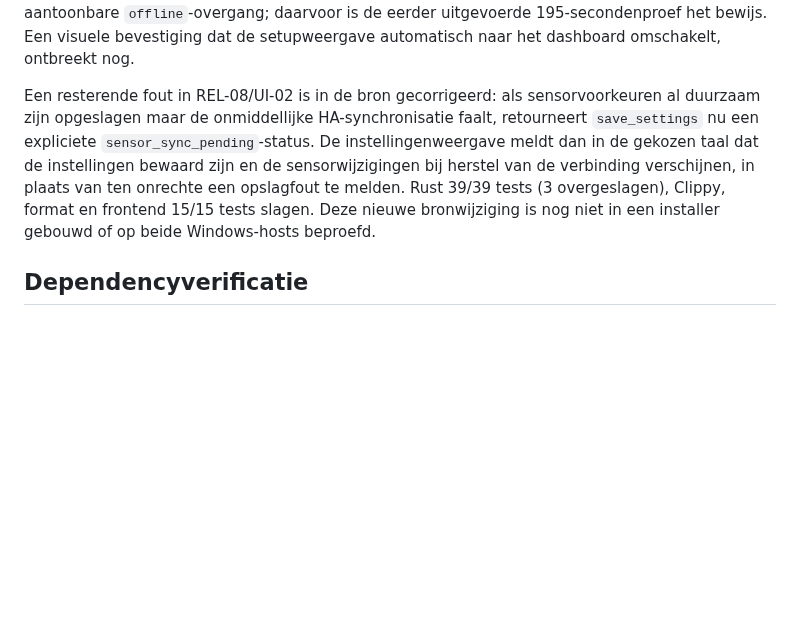
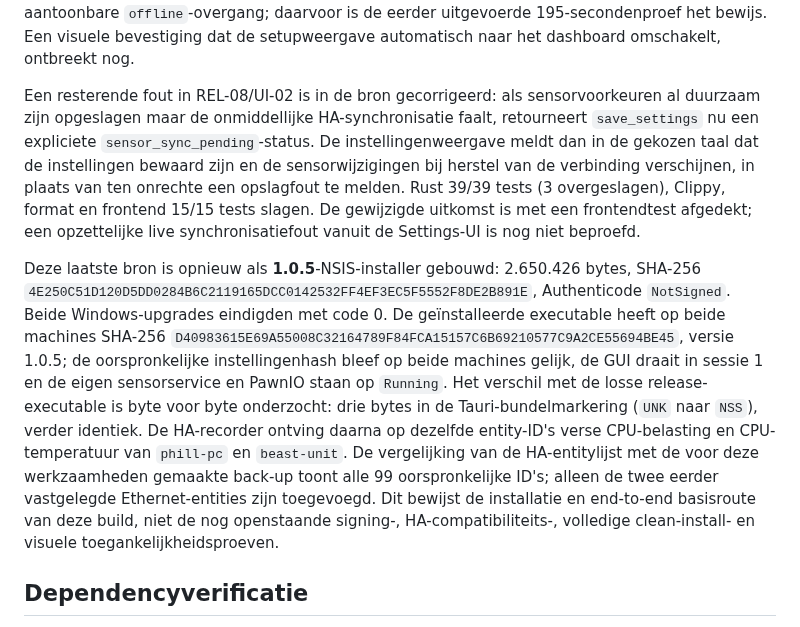
Before and after one commit to Fill84/HA-Companion-App, a Markdown page: docs/plans/2026-09-24-verificatiestatus.md, the part around the change. Rendered like a GitHub page; blank space fills up the shorter version.

Commit message:
docs: record final local 1.0.5 installer verification

```diff
--- a/docs/plans/2026-09-24-verificatiestatus.md
+++ b/docs/plans/2026-09-24-verificatiestatus.md
@@ -117,7 +117,9 @@ Een gecontroleerde SEN-04-proef op `beast-unit` schakelde CPU-temperatuur tijdel
 
 Een aanvullende opstartproef met de laatste geïnstalleerde build blokkeerde op `beast-unit` gedurende 90 seconden uitsluitend de uitgaande verbinding van de app, terwijl de GUI opnieuw werd gestart. Het app-log liet een transportfout zien; de instellingenhash bleef gelijk. Het script verwijderde de firewallregel in `finally`. Na herstel bleef de app actief en ontving de HA-recorder nieuwe waarden op de bestaande CPU-belasting- en CPU-temperatuurentities (9,9% en 49,0 °C om respectievelijk 17:45:44 en 17:46:44 UTC). De recorder toonde tijdens deze korte proef geen aantoonbare `offline`-overgang; daarvoor is de eerder uitgevoerde 195-secondenproef het bewijs. Een visuele bevestiging dat de setupweergave automatisch naar het dashboard omschakelt, ontbreekt nog.
 
-Een resterende fout in REL-08/UI-02 is in de bron gecorrigeerd: als sensorvoorkeuren al duurzaam zijn opgeslagen maar de onmiddellijke HA-synchronisatie faalt, retourneert `save_settings` nu een expliciete `sensor_sync_pending`-status. De instellingenweergave meldt dan in de gekozen taal dat de instellingen bewaard zijn en de sensorwijzigingen bij herstel van de verbinding verschijnen, in plaats van ten onrechte een opslagfout te melden. Rust 39/39 tests (3 overgeslagen), Clippy, format en frontend 15/15 tests slagen. Deze nieuwe bronwijziging is nog niet in een installer gebouwd of op beide Windows-hosts beproefd.
+Een resterende fout in REL-08/UI-02 is in de bron gecorrigeerd: als sensorvoorkeuren al duurzaam zijn opgeslagen maar de onmiddellijke HA-synchronisatie faalt, retourneert `save_settings` nu een expliciete `sensor_sync_pending`-status. De instellingenweergave meldt dan in de gekozen taal dat de instellingen bewaard zijn en de sensorwijzigingen bij herstel van de verbinding verschijnen, in plaats van ten onrechte een opslagfout te melden. Rust 39/39 tests (3 overgeslagen), Clippy, format en frontend 15/15 tests slagen. De gewijzigde uitkomst is met een frontendtest afgedekt; een opzettelijke live synchronisatiefout vanuit de Settings-UI is nog niet beproefd.
+
+Deze laatste bron is opnieuw als **1.0.5**-NSIS-installer gebouwd: 2.650.426 bytes, SHA-256 `4E250C51D120D5DD0284B6C2119165DCC0142532FF4EF3EC5F5552F8DE2B891E`, Authenticode `NotSigned`. Beide Windows-upgrades eindigden met code 0. De geïnstalleerde executable heeft op beide machines SHA-256 `D40983615E69A55008C32164789F84FCA15157C6B69210577C9A2CE55694BE45`, versie 1.0.5; de oorspronkelijke instellingenhash bleef op beide machines gelijk, de GUI draait in sessie 1 en de eigen sensorservice en PawnIO staan op `Running`. Het verschil met de losse release-executable is byte voor byte onderzocht: drie bytes in de Tauri-bundelmarkering (`UNK` naar `NSS`), verder identiek. De HA-recorder ontving daarna op dezelfde entity-ID's verse CPU-belasting en CPU-temperatuur van `phill-pc` en `beast-unit`. De vergelijking van de HA-entitylijst met de voor deze werkzaamheden gemaakte back-up toont alle 99 oorspronkelijke ID's; alleen de twee eerder vastgelegde Ethernet-entities zijn toegevoegd. Dit bewijst de installatie en end-to-end basisroute van deze build, niet de nog openstaande signing-, HA-compatibiliteits-, volledige clean-install- en visuele toegankelijkheidsproeven.
 
 ## Dependencyverificatie
 
```
